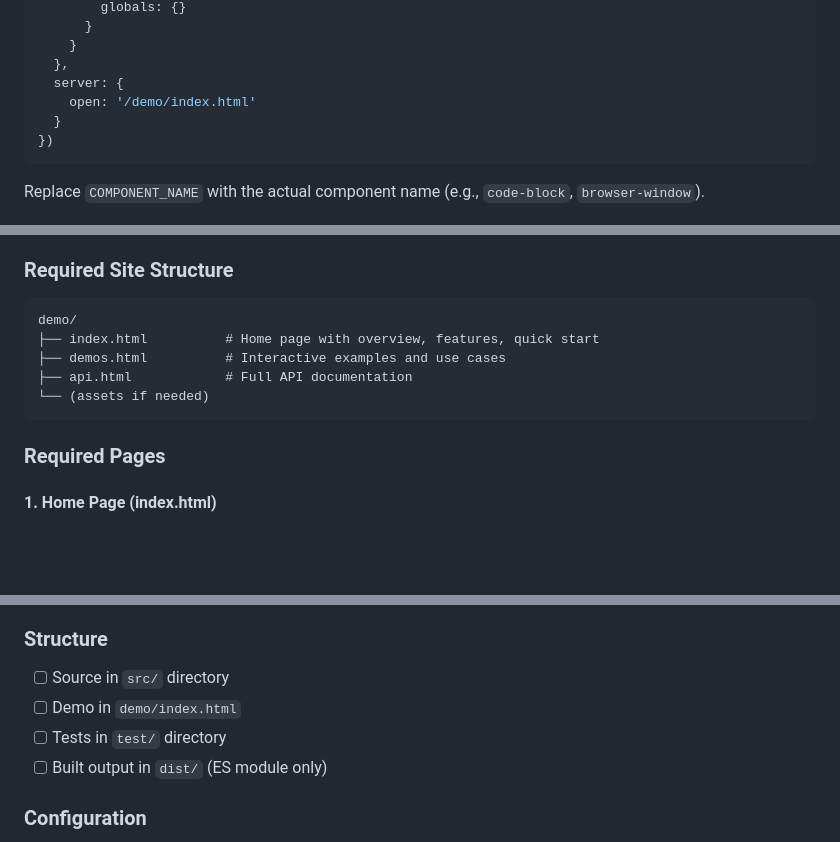
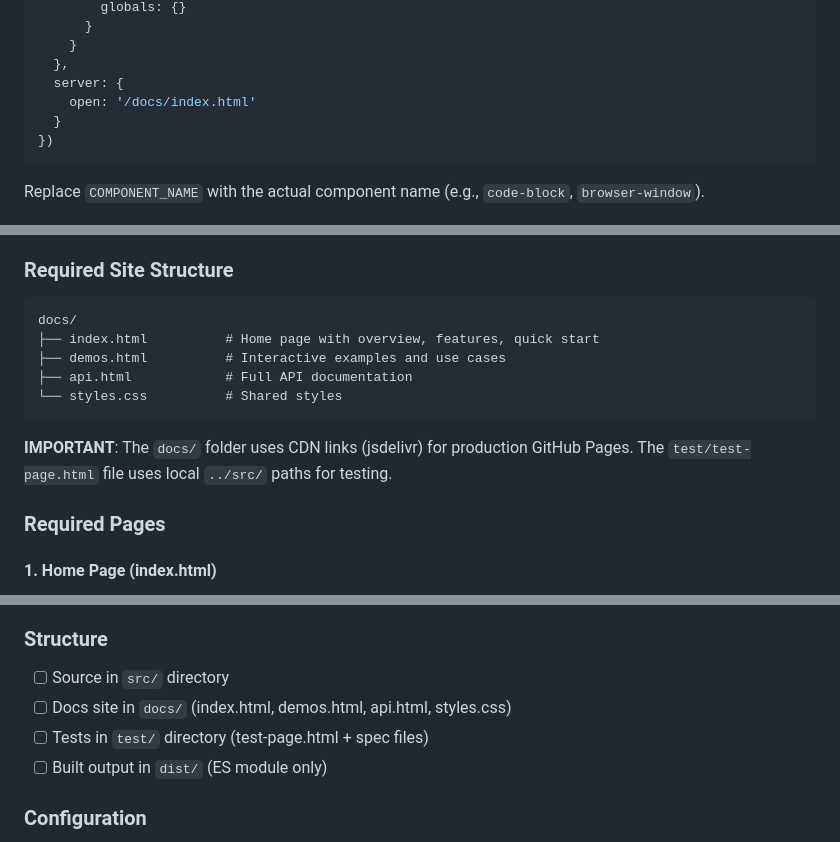
Before and after one commit to ProfPowell/code-block, a Markdown page: refactor.md, 3 parts joined by grey strips. Drawn GitHub-style; blank space fills up the shorter version.

````diff
--- a/refactor.md
+++ b/refactor.md
@@ -106,7 +109,7 @@ export default defineConfig({
     }
   },
   server: {
-    open: '/demo/index.html'
+    open: '/docs/index.html'
   }
 })
 ```
@@ -421,12 +441,14 @@ test.describe('COMPONENT_NAME', () => {
 ### Required Site Structure
 
 ```
-demo/
+docs/
 ├── index.html          # Home page with overview, features, quick start
 ├── demos.html          # Interactive examples and use cases
 ├── api.html            # Full API documentation
-└── (assets if needed)
+└── styles.css          # Shared styles
 ```
+
+**IMPORTANT**: The `docs/` folder uses CDN links (jsdelivr) for production GitHub Pages. The `test/test-page.html` file uses local `../src/` paths for testing.
 
 ### Required Pages
 
@@ -601,8 +636,8 @@ Use this checklist when standardizing a repository:
 
 ### Structure
 - [ ] Source in `src/` directory
-- [ ] Demo in `demo/index.html`
-- [ ] Tests in `test/` directory
+- [ ] Docs site in `docs/` (index.html, demos.html, api.html, styles.css)
+- [ ] Tests in `test/` directory (test-page.html + spec files)
 - [ ] Built output in `dist/` (ES module only)
 
 ### Configuration
````
Also changed, not shown: other parts of refactor.md (+60 -24 lines).
